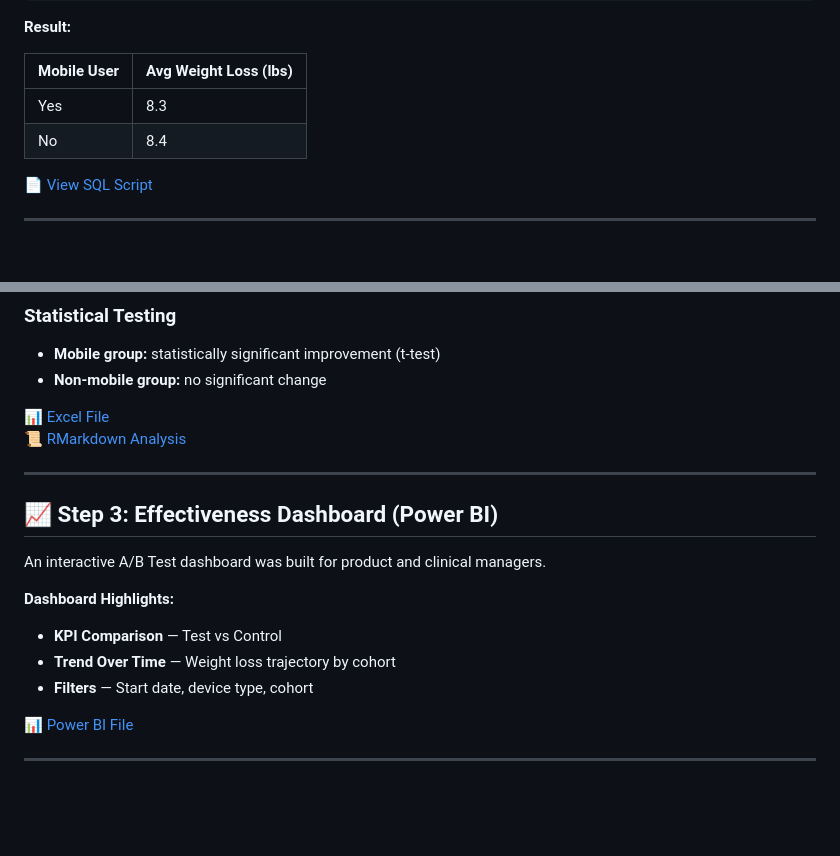
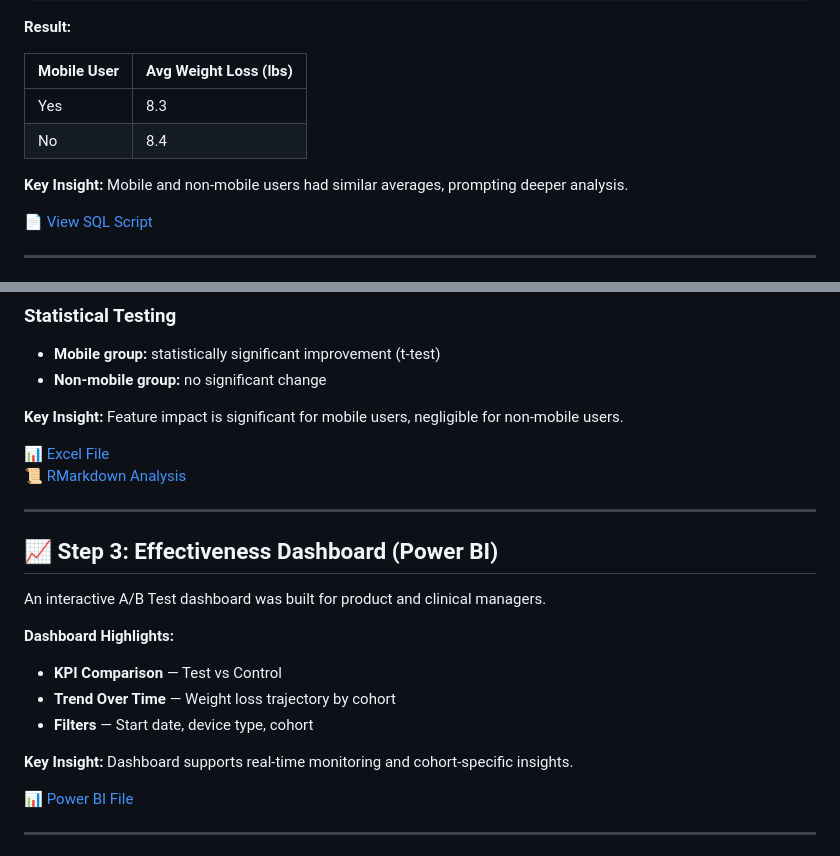
Before and after one commit to nichedwar/digital-wellness-feature-analysis, a Markdown page: README.md, 2 parts joined by grey strips. GitHub-like rendering; blank space fills up the shorter version.

```diff
--- a/README.md
+++ b/README.md
@@ -71,6 +71,8 @@ GROUP BY t1.mobile;
 | Yes         | 8.3                   |
 | No          | 8.4                   |
 
+**Key Insight:** Mobile and non-mobile users had similar averages, prompting deeper analysis.
+
 📄 [View SQL Script](Step1_SQL/CaseStudy_Step1.sql)
 
 ---
@@ -93,6 +95,8 @@ GROUP BY t1.mobile;
 - **Mobile group:** statistically significant improvement (t-test)
 - **Non-mobile group:** no significant change
 
+**Key Insight:** Feature impact is significant for mobile users, negligible for non-mobile users.
+
 📊 [Excel File](Step2_Analysis/weights.xlsx)\
 📜 [RMarkdown Analysis](Step2_Analysis/StatisticalAnalysis.Rmd)
 
@@ -108,7 +112,7 @@ An interactive A/B Test dashboard was built for product and clinical managers.
 - **Trend Over Time** — Weight loss trajectory by cohort
 - **Filters** — Start date, device type, cohort
 
-
+**Key Insight:** Dashboard supports real-time monitoring and cohort-specific insights.
 
 📊 [Power BI File](Step3_Effectiveness/ABTestDashboard.pbix)
 
```
